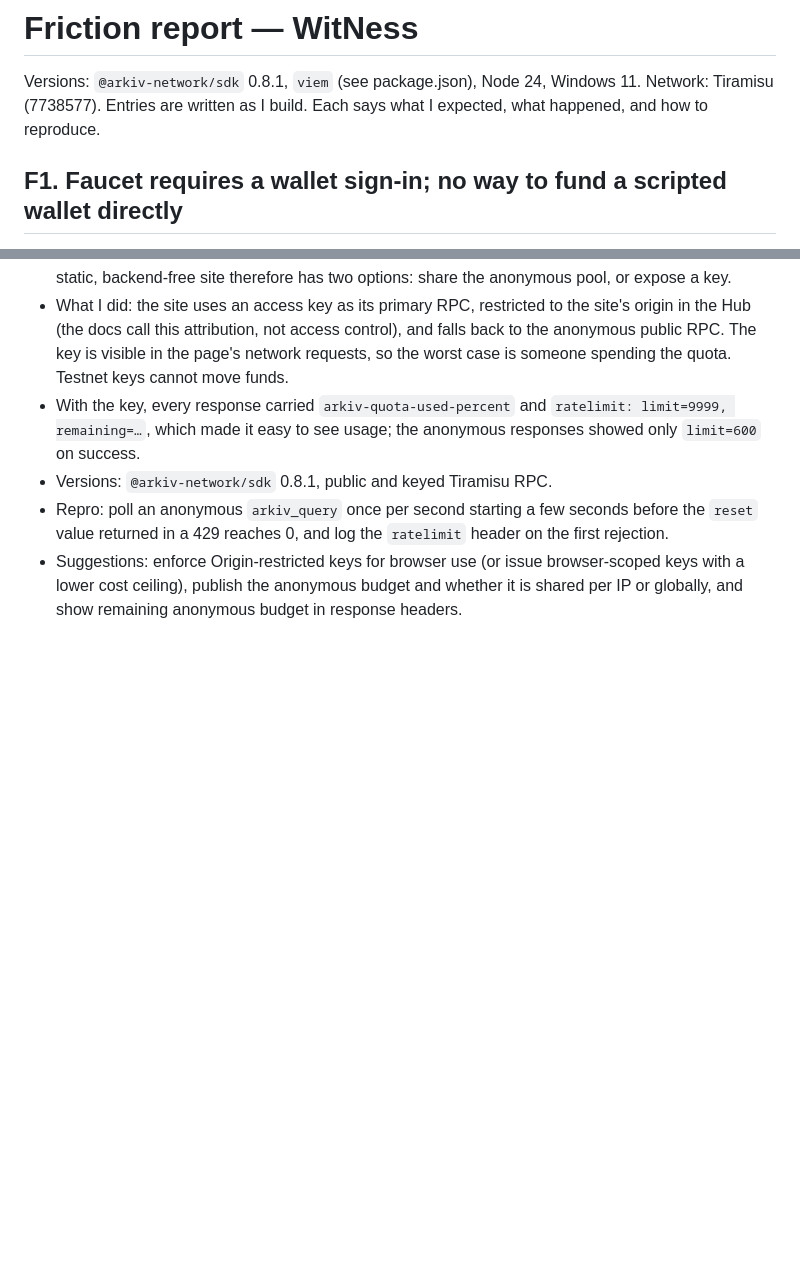
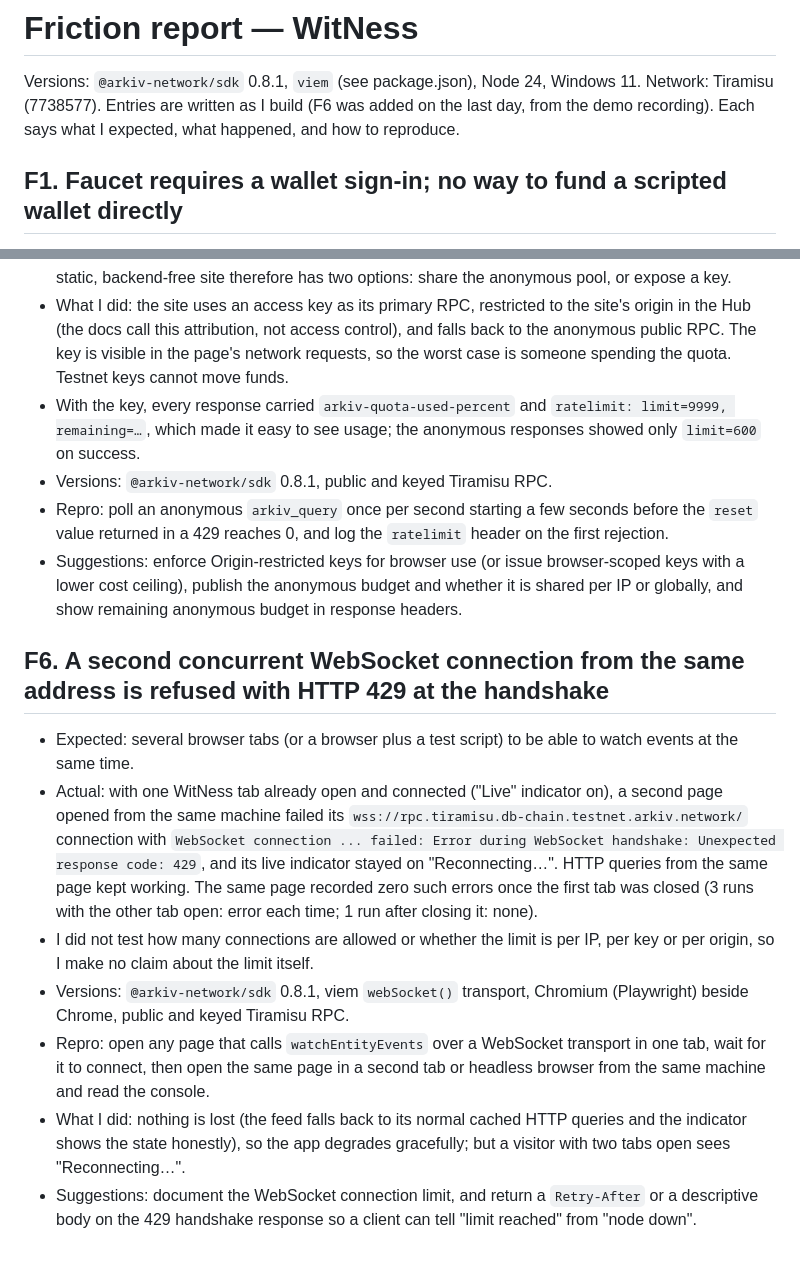
Before and after one commit to ibnweb3/witness, a Markdown page: arkiv/friction.md, 2 parts joined by grey strips. Drawn GitHub-style; blank space fills up the shorter version.

Commit message:
Friction report: add F6 (second WebSocket connection refused with 429)
Co-Authored-By: Claude Sonnet 5.5 <noreply@anthropic.com>

```diff
--- a/arkiv/friction.md
+++ b/arkiv/friction.md
@@ -1,7 +1,7 @@
 # Friction report — WitNess
 
 Versions: `@arkiv-network/sdk` 0.8.1, `viem` (see package.json), Node 24, Windows 11. Network: Tiramisu (7738577).
-Entries are written as I build. Each says what I expected, what happened, and how to reproduce.
+Entries are written as I build (F6 was added on the last day, from the demo recording). Each says what I expected, what happened, and how to reproduce.
 
 ## F1. Faucet requires a wallet sign-in; no way to fund a scripted wallet directly
 - Expected: paste an address, receive test GLM (typical faucet).
@@ -42,3 +42,12 @@ Entries are written as I build. Each says what I expected, what happened, and ho
 - Versions: `@arkiv-network/sdk` 0.8.1, public and keyed Tiramisu RPC.
 - Repro: poll an anonymous `arkiv_query` once per second starting a few seconds before the `reset` value returned in a 429 reaches 0, and log the `ratelimit` header on the first rejection.
 - Suggestions: enforce Origin-restricted keys for browser use (or issue browser-scoped keys with a lower cost ceiling), publish the anonymous budget and whether it is shared per IP or globally, and show remaining anonymous budget in response headers.
+
+## F6. A second concurrent WebSocket connection from the same address is refused with HTTP 429 at the handshake
+- Expected: several browser tabs (or a browser plus a test script) to be able to watch events at the same time.
+- Actual: with one WitNess tab already open and connected ("Live" indicator on), a second page opened from the same machine failed its `wss://rpc.tiramisu.db-chain.testnet.arkiv.network/` connection with `WebSocket connection ... failed: Error during WebSocket handshake: Unexpected response code: 429`, and its live indicator stayed on "Reconnecting…". HTTP queries from the same page kept working. The same page recorded zero such errors once the first tab was closed (3 runs with the other tab open: error each time; 1 run after closing it: none).
+- I did not test how many connections are allowed or whether the limit is per IP, per key or per origin, so I make no claim about the limit itself.
+- Versions: `@arkiv-network/sdk` 0.8.1, viem `webSocket()` transport, Chromium (Playwright) beside Chrome, public and keyed Tiramisu RPC.
+- Repro: open any page that calls `watchEntityEvents` over a WebSocket transport in one tab, wait for it to connect, then open the same page in a second tab or headless browser from the same machine and read the console.
+- What I did: nothing is lost (the feed falls back to its normal cached HTTP queries and the indicator shows the state honestly), so the app degrades gracefully; but a visitor with two tabs open sees "Reconnecting…".
+- Suggestions: document the WebSocket connection limit, and return a `Retry-After` or a descriptive body on the 429 handshake response so a client can tell "limit reached" from "node down".
```
